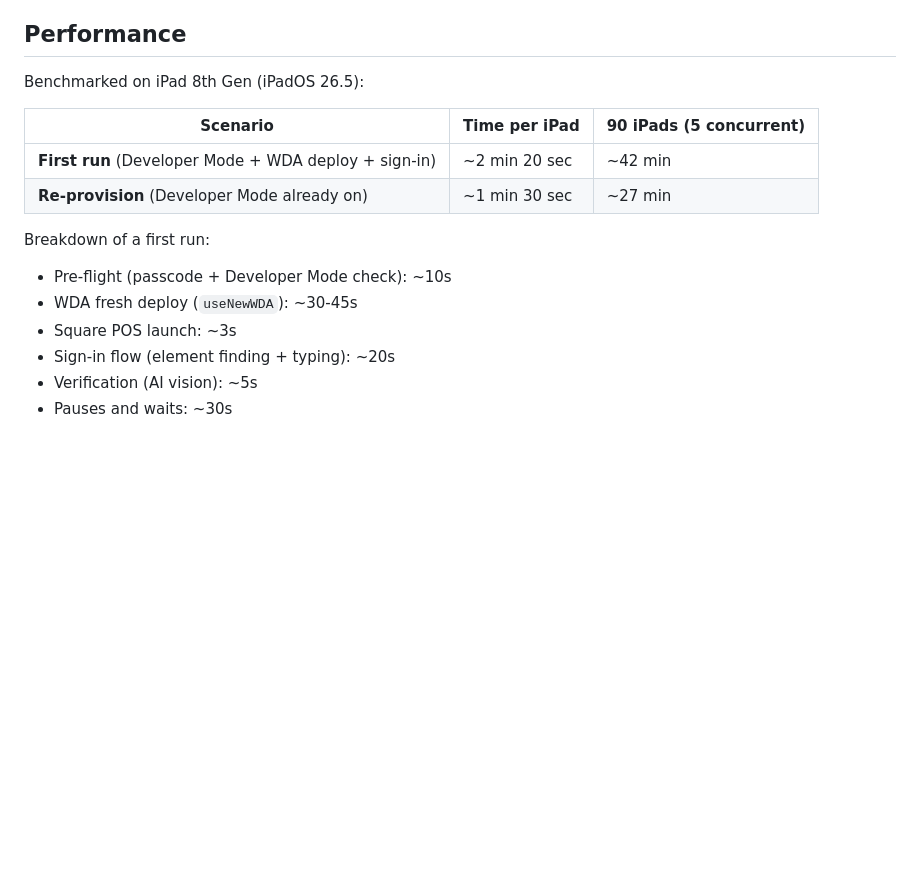
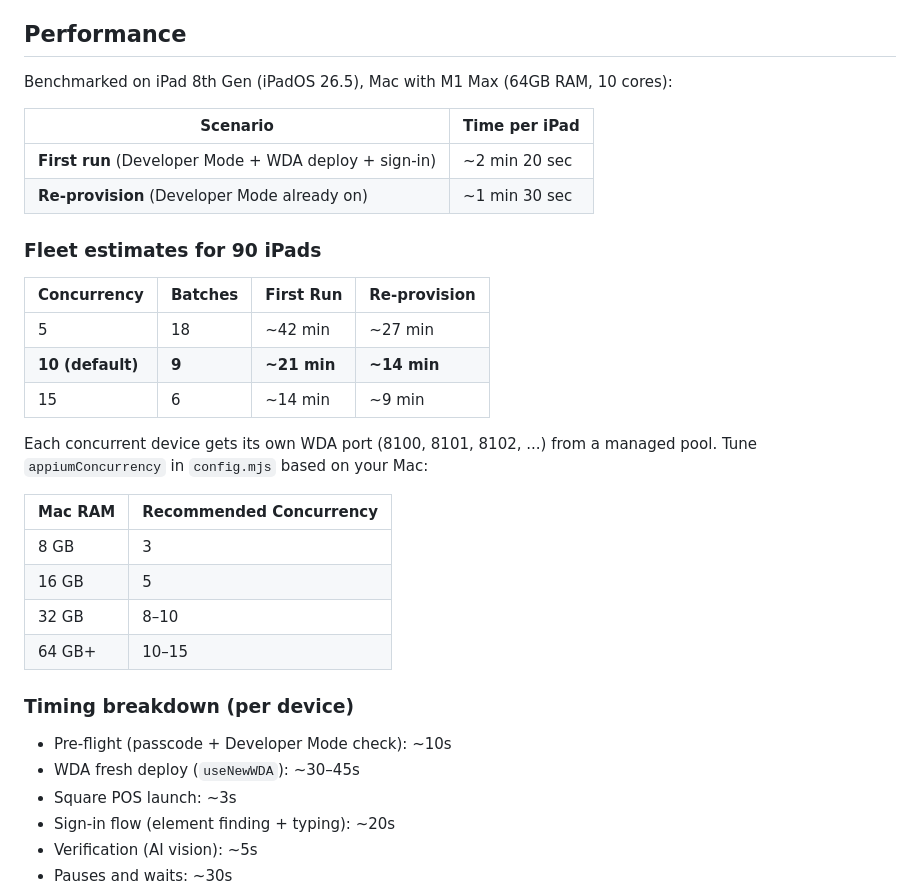
Before and after one commit to dano-27/iPad-provisioner, a Markdown page: README.md, the part around the change. Drawn GitHub-style; blank space fills up the shorter version.

Commit message:
Update README with concurrency scaling stats and RAM guidelines

```diff
--- a/README.md
+++ b/README.md
@@ -43,16 +43,33 @@ Each iPad needs:
 
 ## Performance
 
-Benchmarked on iPad 8th Gen (iPadOS 26.5):
+Benchmarked on iPad 8th Gen (iPadOS 26.5), Mac with M1 Max (64GB RAM, 10 cores):
 
-| Scenario | Time per iPad | 90 iPads (5 concurrent) |
-|----------|--------------|------------------------|
-| **First run** (Developer Mode + WDA deploy + sign-in) | ~2 min 20 sec | ~42 min |
-| **Re-provision** (Developer Mode already on) | ~1 min 30 sec | ~27 min |
+| Scenario | Time per iPad |
+|----------|--------------|
+| **First run** (Developer Mode + WDA deploy + sign-in) | ~2 min 20 sec |
+| **Re-provision** (Developer Mode already on) | ~1 min 30 sec |
 
-Breakdown of a first run:
+### Fleet estimates for 90 iPads
+
+| Concurrency | Batches | First Run | Re-provision |
+|------------|---------|-----------|-------------|
+| 5 | 18 | ~42 min | ~27 min |
+| **10 (default)** | **9** | **~21 min** | **~14 min** |
+| 15 | 6 | ~14 min | ~9 min |
+
+Each concurrent device gets its own WDA port (8100, 8101, 8102, ...) from a managed pool. Tune `appiumConcurrency` in `config.mjs` based on your Mac:
+
+| Mac RAM | Recommended Concurrency |
+|---------|------------------------|
+| 8 GB | 3 |
+| 16 GB | 5 |
+| 32 GB | 8–10 |
+| 64 GB+ | 10–15 |
+
+### Timing breakdown (per device)
 - Pre-flight (passcode + Developer Mode check): ~10s
-- WDA fresh deploy (`useNewWDA`): ~30-45s
+- WDA fresh deploy (`useNewWDA`): ~30–45s
 - Square POS launch: ~3s
 - Sign-in flow (element finding + typing): ~20s
 - Verification (AI vision): ~5s
```
